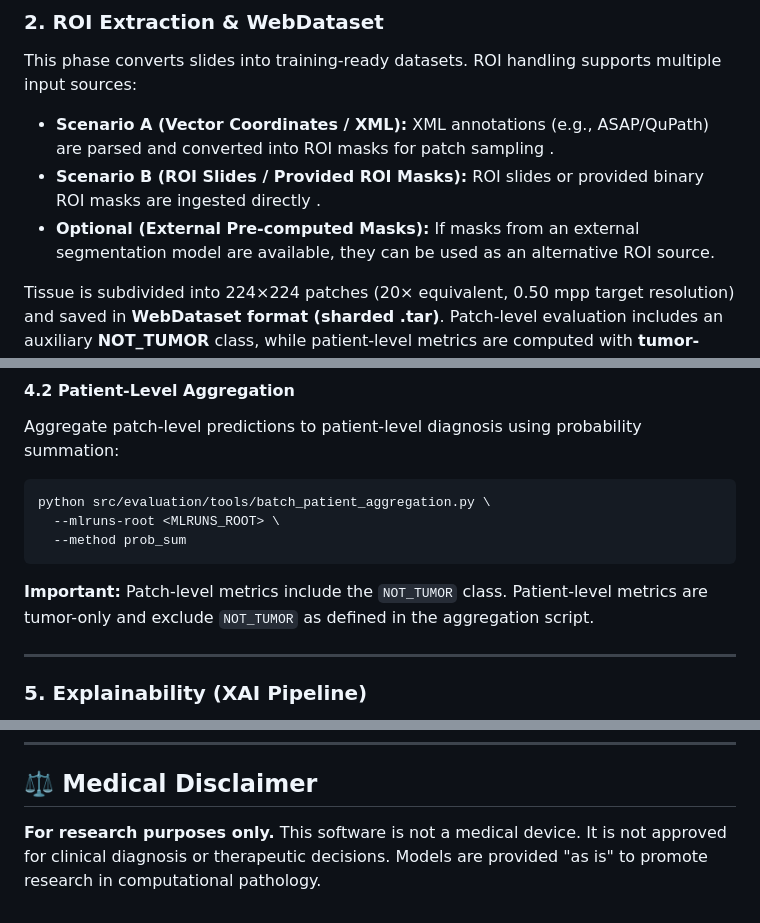
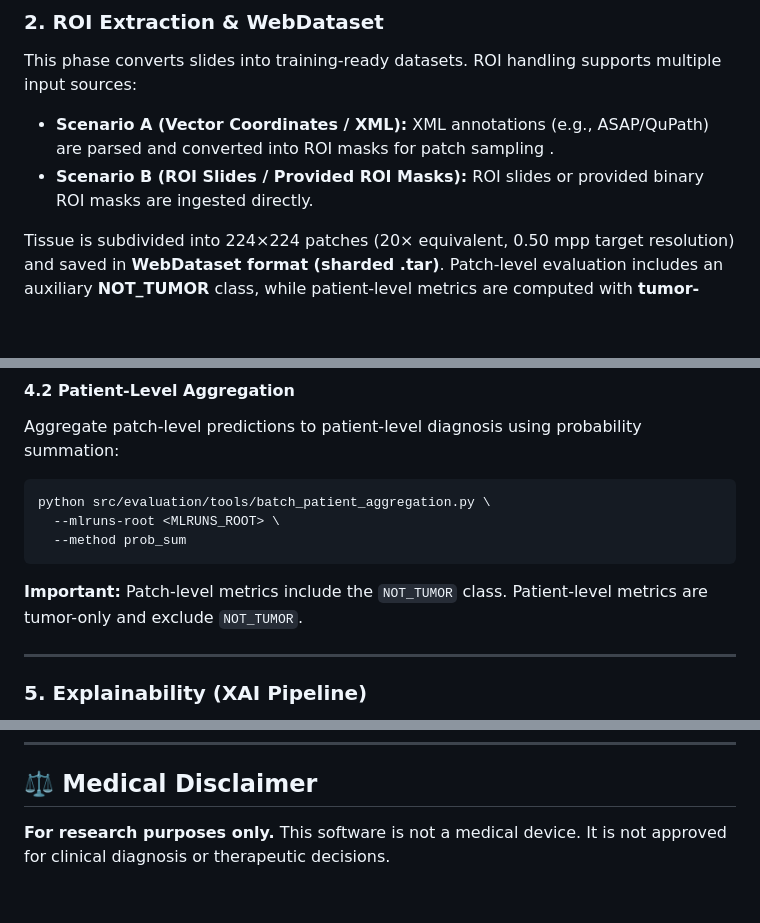
Before and after one commit to Blackhand01/RCC-SSL, a Markdown page: README.md, 3 parts joined by grey strips. GitHub-like rendering; blank space fills up the shorter version.

````diff
--- a/README.md
+++ b/README.md
@@ -23,8 +23,8 @@ Management of Whole-Slide Images (WSI). Slides are scanned, inventoried, and ass
 This phase converts slides into training-ready datasets. ROI handling supports multiple input sources:
 
 * **Scenario A (Vector Coordinates / XML):** XML annotations (e.g., ASAP/QuPath) are parsed and converted into ROI masks for patch sampling .
-* **Scenario B (ROI Slides / Provided ROI Masks):** ROI slides or provided binary ROI masks are ingested directly .
-* **Optional (External Pre-computed Masks):** If masks from an external segmentation model are available, they can be used as an alternative ROI source.
+* **Scenario B (ROI Slides / Provided ROI Masks):** ROI slides or provided binary ROI masks are ingested directly.
+
 
 Tissue is subdivided into 224×224 patches (20× equivalent, 0.50 mpp target resolution) and saved in **WebDataset format (sharded .tar)**. Patch-level evaluation includes an auxiliary **NOT_TUMOR** class, while patient-level metrics are computed with **tumor-only aggregation** (NOT_TUMOR excluded).
 
@@ -323,7 +321,7 @@ python src/evaluation/tools/batch_patient_aggregation.py \
   --method prob_sum
 ```
 
-**Important:** Patch-level metrics include the `NOT_TUMOR` class. Patient-level metrics are tumor-only and exclude `NOT_TUMOR` as defined in the aggregation script.
+**Important:** Patch-level metrics include the `NOT_TUMOR` class. Patient-level metrics are tumor-only and exclude `NOT_TUMOR`.
 
 ---
 
@@ -387,4 +385,4 @@ S. R. Bisignano, M. Di Maggio, "Self-Supervised Learning for Renal Cell Carcinom
 
 ## ⚖️ Medical Disclaimer
 
-**For research purposes only.** This software is not a medical device. It is not approved for clinical diagnosis or therapeutic decisions. Models are provided "as is" to promote research in computational pathology.
+**For research purposes only.** This software is not a medical device. It is not approved for clinical diagnosis or therapeutic decisions.
````
Also changed, not shown: other parts of README.md (+5 -7 lines).
